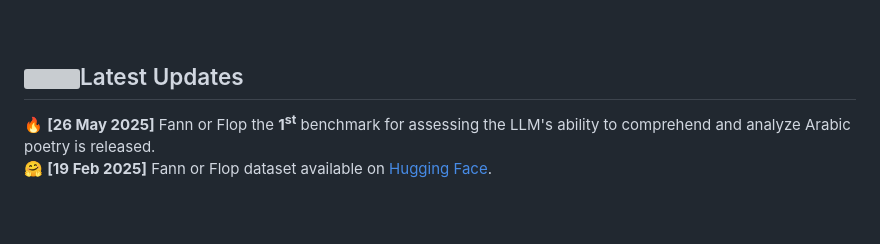
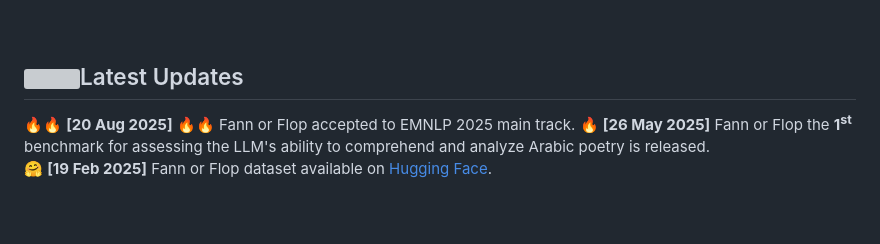
Before and after one commit to mbzuai-oryx/FannOrFlop, a Markdown page: README.md, the part around the change. GitHub-like rendering; grey boxes are pictures that could not be loaded.

```diff
--- a/README.md
+++ b/README.md
@@ -37,6 +37,7 @@ Fann or Flop is the first comprehensive benchmark designed to evaluate large lan
 <br>
 
 ##  <img src="https://github.com/user-attachments/assets/1abcf195-ad44-4500-a14b-f1a4bef9b748" width="40" height="40" />Latest Updates
+🔥🔥 **[20 Aug 2025]** 🔥🔥 Fann or Flop accepted to EMNLP 2025 main track.
  🔥  **[26 May 2025]** Fann or Flop the **1<sup>st</sup>** benchmark for assessing the LLM's ability to comprehend and analyze Arabic poetry is released.<br>
  🤗  **[19 Feb 2025]** Fann or Flop  dataset available on [Hugging Face](https://huggingface.co/datasets/omkarthawakar/FannOrFlop).<br>
 
```
